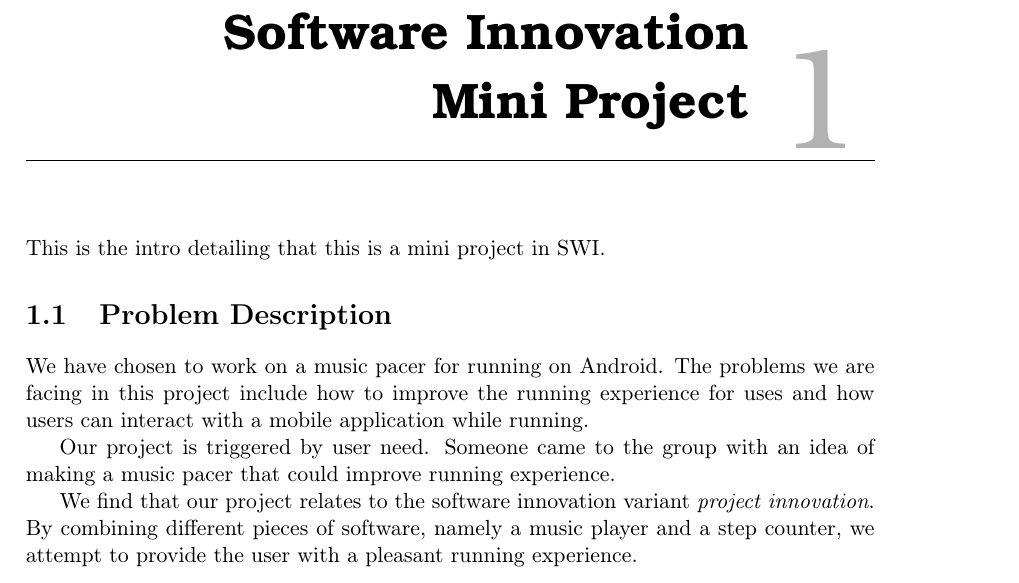
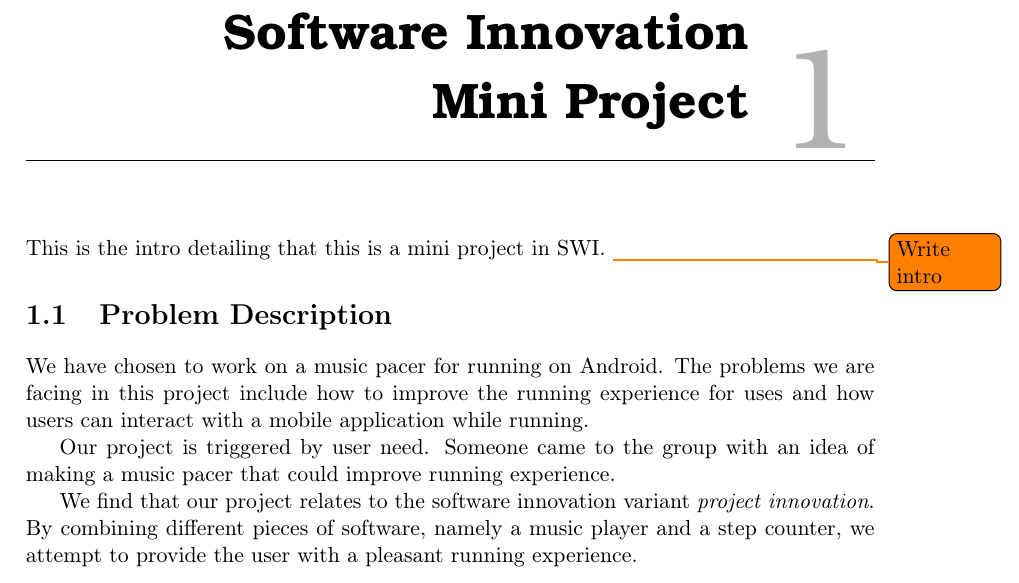
Before and after one commit to SW802F15/SoftwareInnovation_MiniProject, a LaTeX book (SWI MiniProject1 - Report/Report.tex, which reads SWI MiniProject1 - Report/Content/introduction.tex): part of page 2 of 7, cut so that both start at the same text. Compiled offline with pdfLaTeX.

Commit message:
Added todo to intro

```diff
--- a/SWI MiniProject1 - Report/Content/introduction.tex
+++ b/SWI MiniProject1 - Report/Content/introduction.tex
@@ -1 +1,2 @@
 This is the intro detailing that this is a mini project in SWI.
+\todo{Write intro}
```
